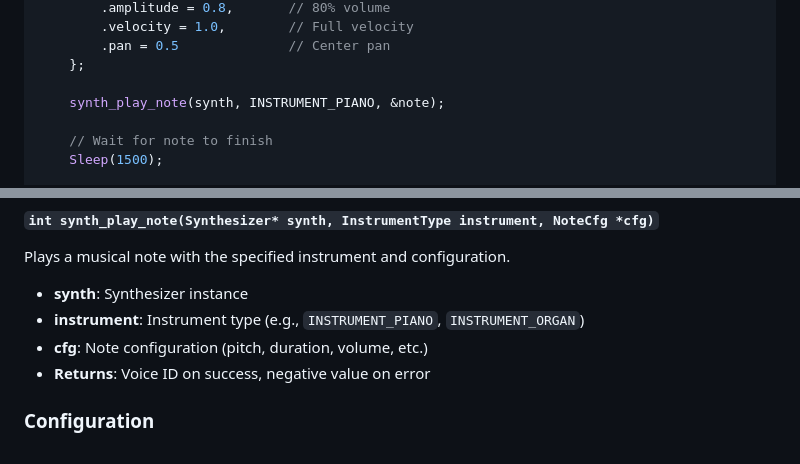
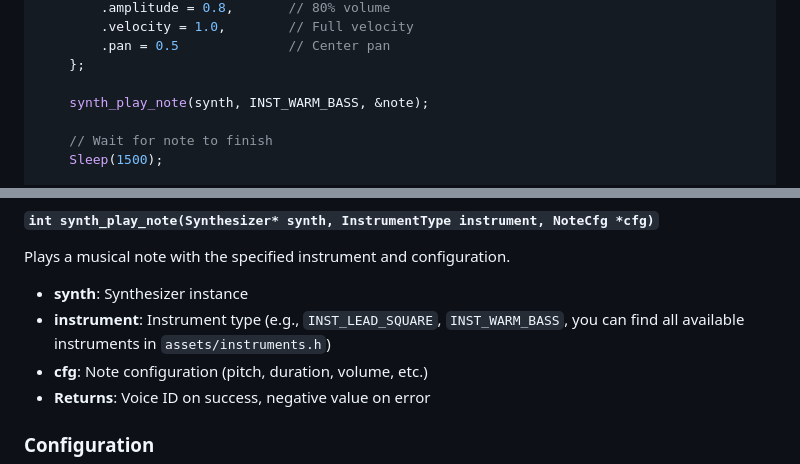
Before and after one commit to TwinIsland/QSynth, a Markdown page: readme.md, 2 parts joined by grey strips. GitHub-like rendering.

```diff
--- a/readme.md
+++ b/readme.md
@@ -67,7 +67,7 @@ int main() {
         .pan = 0.5              // Center pan
     };
 
-    synth_play_note(synth, INSTRUMENT_PIANO, &note);
+    synth_play_note(synth, INST_WARM_BASS, &note);
 
     // Wait for note to finish
     Sleep(1500);
@@ -223,7 +223,7 @@ Stops audio processing and playback.
 #### `int synth_play_note(Synthesizer* synth, InstrumentType instrument, NoteCfg *cfg)`
 Plays a musical note with the specified instrument and configuration.
 - **synth**: Synthesizer instance
-- **instrument**: Instrument type (e.g., `INSTRUMENT_PIANO`, `INSTRUMENT_ORGAN`)
+- **instrument**: Instrument type (e.g., `INST_LEAD_SQUARE`, `INST_WARM_BASS`, you can find all available instruments in `assets/instruments.h`)
 - **cfg**: Note configuration (pitch, duration, volume, etc.)
 - **Returns**: Voice ID on success, negative value on error
 
```
